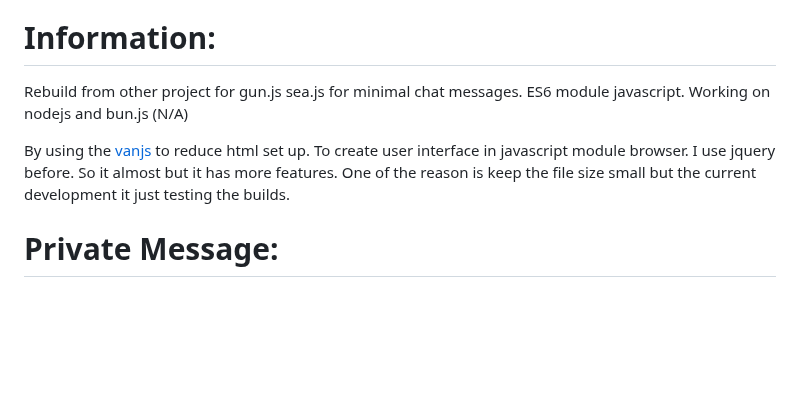
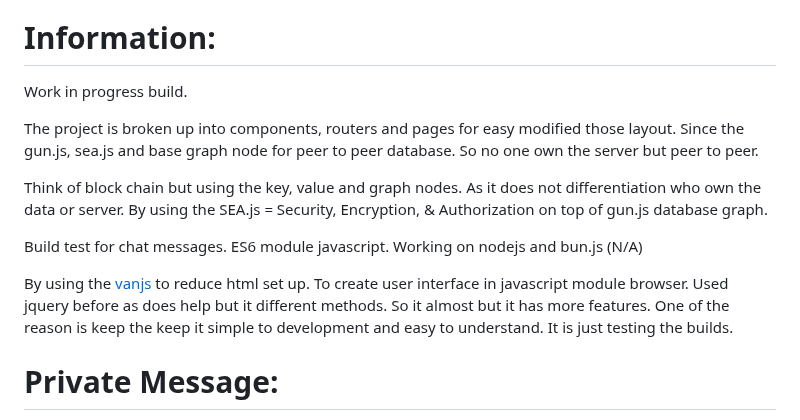
Before and after one commit to Lightnet/vangunjs, a Markdown page: README.md, the part around the change. GitHub-like rendering; blank space fills up the shorter version.

```diff
--- a/README.md
+++ b/README.md
@@ -8,9 +8,15 @@
  * https://github.com/amark/gun
 
 # Information:
-  Rebuild from other project for gun.js sea.js for minimal chat messages. ES6 module javascript. Working on nodejs and bun.js (N/A)
+  Work in progress build.
 
-  By using the [vanjs](vanjs.org) to reduce html set up. To create user interface in javascript module browser. I use jquery before. So it almost but it has more features. One of the reason is keep the file size small but the current development it just testing the builds.
+  The project is broken up into components, routers and pages for easy modified those layout. Since the gun.js, sea.js and base graph node for peer to peer database. So no one own the server but peer to peer.
+
+  Think of block chain but using the key, value and graph nodes. As it does not differentiation who own the data or server. By using the SEA.js = Security, Encryption, & Authorization on top of gun.js database graph.
+
+  Build test for chat messages. ES6 module javascript. Working on nodejs and bun.js (N/A)
+
+  By using the [vanjs](vanjs.org) to reduce html set up. To create user interface in javascript module browser. Used jquery before as does help but it different methods. So it almost but it has more features. One of the reason is keep the keep it simple to development and easy to understand. It is just testing the builds.
 
 # Private Message:
  Note this is my own understanding a bit. It might right and wrong. Which require some testing.
```
